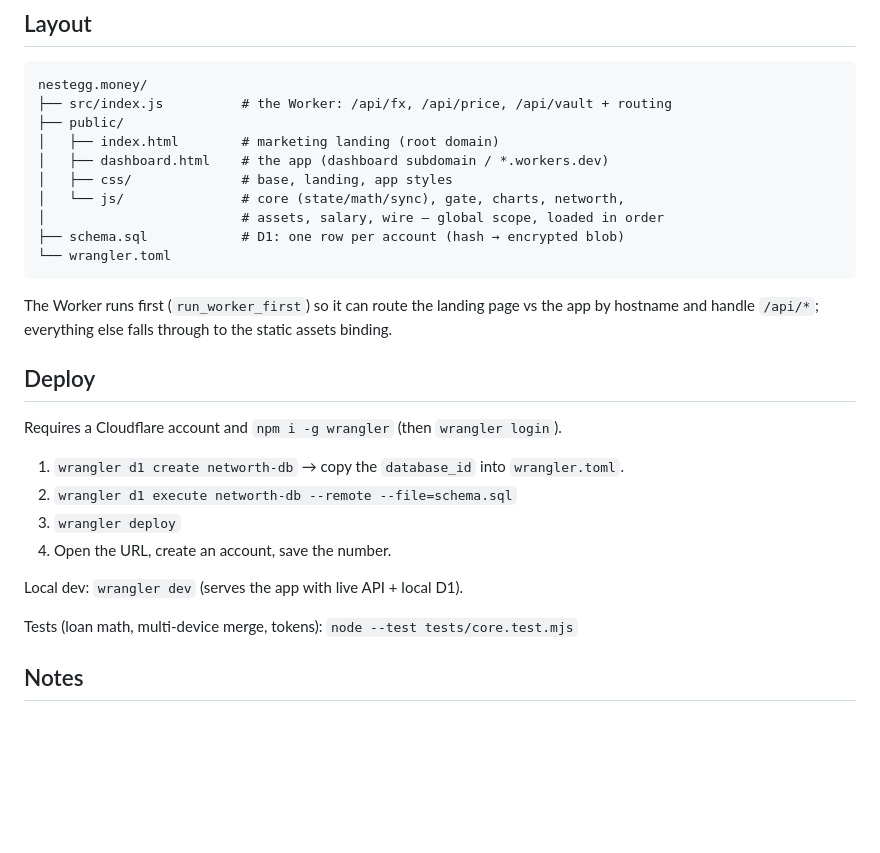
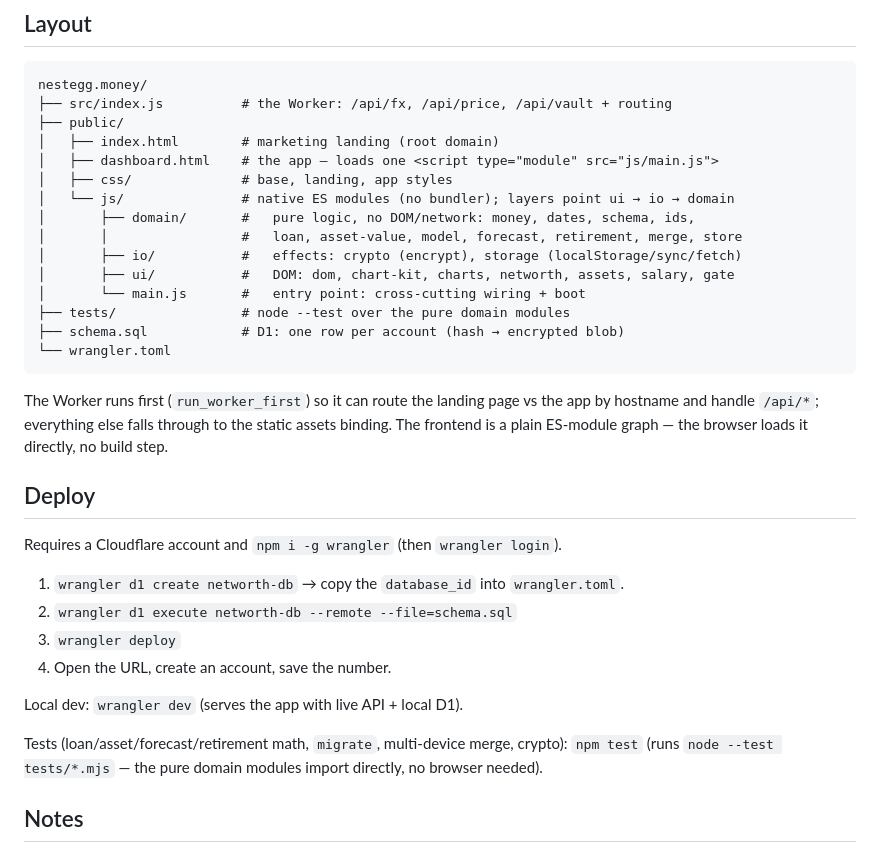
Before and after one commit to VladimirWrites/nestegg.money, a Markdown page: README.md, the part around the change. Drawn GitHub-style; blank space fills up the shorter version.

Commit message:
README: document the ES-module architecture and npm test

````diff
--- a/README.md
+++ b/README.md
@@ -43,17 +43,23 @@ nestegg.money/
 ├── src/index.js          # the Worker: /api/fx, /api/price, /api/vault + routing
 ├── public/
 │   ├── index.html        # marketing landing (root domain)
-│   ├── dashboard.html    # the app (dashboard subdomain / *.workers.dev)
+│   ├── dashboard.html    # the app — loads one <script type="module" src="js/main.js">
 │   ├── css/              # base, landing, app styles
-│   └── js/               # core (state/math/sync), gate, charts, networth,
-│                         # assets, salary, wire — global scope, loaded in order
+│   └── js/               # native ES modules (no bundler); layers point ui → io → domain
+│       ├── domain/       #   pure logic, no DOM/network: money, dates, schema, ids,
+│       │                 #   loan, asset-value, model, forecast, retirement, merge, store
+│       ├── io/           #   effects: crypto (encrypt), storage (localStorage/sync/fetch)
+│       ├── ui/           #   DOM: dom, chart-kit, charts, networth, assets, salary, gate
+│       └── main.js       #   entry point: cross-cutting wiring + boot
+├── tests/                # node --test over the pure domain modules
 ├── schema.sql            # D1: one row per account (hash → encrypted blob)
 └── wrangler.toml
 ```
 
 The Worker runs first (`run_worker_first`) so it can route the landing page vs
 the app by hostname and handle `/api/*`; everything else falls through to the
-static assets binding.
+static assets binding. The frontend is a plain ES-module graph — the browser
+loads it directly, no build step.
 
 ## Deploy
 
@@ -66,7 +72,9 @@ Requires a Cloudflare account and `npm i -g wrangler` (then `wrangler login`).
 
 Local dev: `wrangler dev` (serves the app with live API + local D1).
 
-Tests (loan math, multi-device merge, tokens): `node --test tests/core.test.mjs`
+Tests (loan/asset/forecast/retirement math, `migrate`, multi-device merge, crypto):
+`npm test` (runs `node --test tests/*.mjs` — the pure domain modules import directly,
+no browser needed).
 
 ## Notes
 
````
